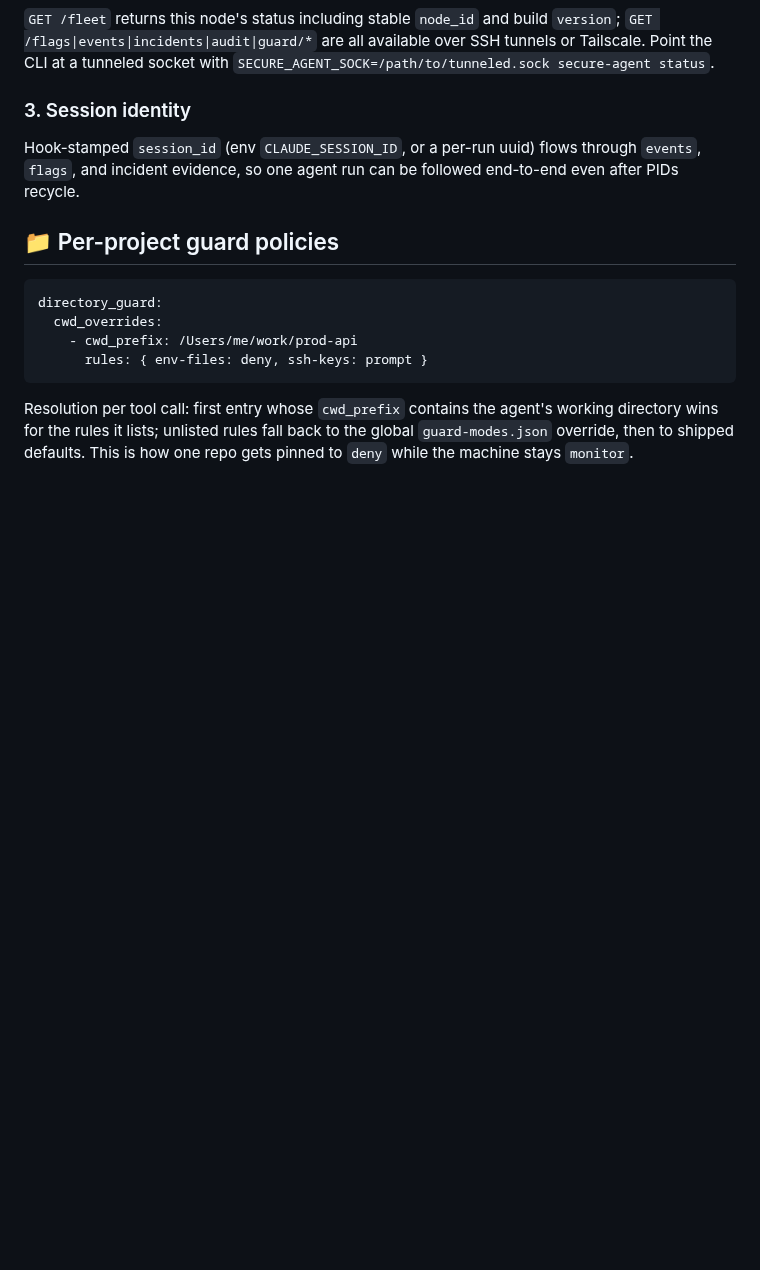
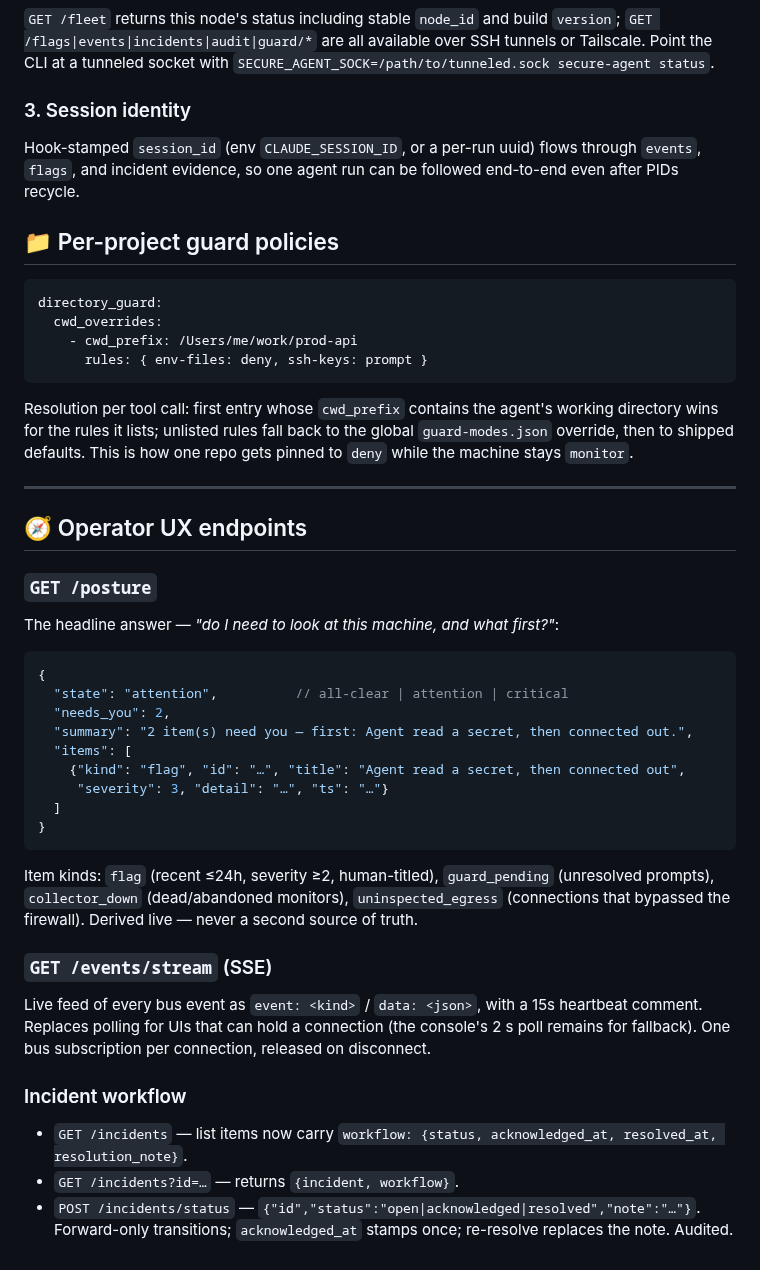
Before and after one commit to cavi-ai/secure-agent, a Markdown page: docs/API.md, the part around the change. Drawn GitHub-style; blank space fills up the shorter version.

Commit message:
docs(api): posture, SSE stream, incident workflow endpoints

````diff
--- a/docs/API.md
+++ b/docs/API.md
@@ -251,3 +251,35 @@ directory_guard:
 ```
 
 Resolution per tool call: first entry whose `cwd_prefix` contains the agent's working directory wins for the rules it lists; unlisted rules fall back to the global `guard-modes.json` override, then to shipped defaults. This is how one repo gets pinned to `deny` while the machine stays `monitor`.
+
+---
+
+## 🧭 Operator UX endpoints
+
+### `GET /posture`
+
+The headline answer — *"do I need to look at this machine, and what first?"*:
+
+```json
+{
+  "state": "attention",          // all-clear | attention | critical
+  "needs_you": 2,
+  "summary": "2 item(s) need you — first: Agent read a secret, then connected out.",
+  "items": [
+    {"kind": "flag", "id": "…", "title": "Agent read a secret, then connected out",
+     "severity": 3, "detail": "…", "ts": "…"}
+  ]
+}
+```
+
+Item kinds: `flag` (recent ≤24h, severity ≥2, human-titled), `guard_pending` (unresolved prompts), `collector_down` (dead/abandoned monitors), `uninspected_egress` (connections that bypassed the firewall). Derived live — never a second source of truth.
+
+### `GET /events/stream` (SSE)
+
+Live feed of every bus event as `event: <kind>` / `data: <json>`, with a 15s heartbeat comment. Replaces polling for UIs that can hold a connection (the console's 2 s poll remains for fallback). One bus subscription per connection, released on disconnect.
+
+### Incident workflow
+
+- `GET /incidents` — list items now carry `workflow: {status, acknowledged_at, resolved_at, resolution_note}`.
+- `GET /incidents?id=…` — returns `{incident, workflow}`.
+- `POST /incidents/status` — `{"id","status":"open|acknowledged|resolved","note":"…"}`. Forward-only transitions; `acknowledged_at` stamps once; re-resolve replaces the note. Audited.
````
